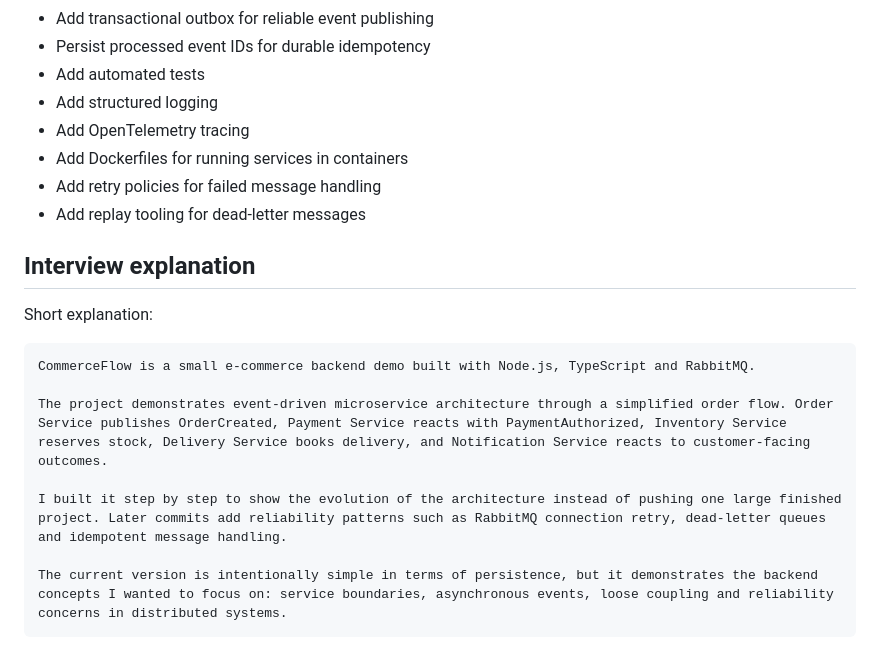
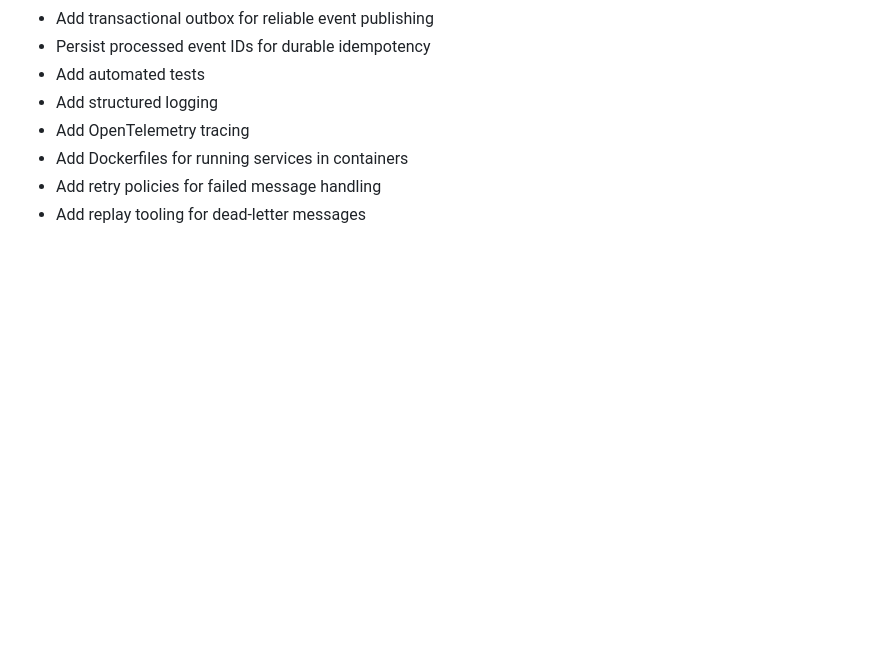
Before and after one commit to kris7011/commerce-flow, a Markdown page: README.md, the part around the change. GitHub-like rendering; blank space fills up the shorter version.

````diff
--- a/README.md
+++ b/README.md
@@ -457,17 +457,3 @@ Possible next iterations:
 - Add Dockerfiles for running services in containers
 - Add retry policies for failed message handling
 - Add replay tooling for dead-letter messages
-
-## Interview explanation
-
-Short explanation:
-
-```text
-CommerceFlow is a small e-commerce backend demo built with Node.js, TypeScript and RabbitMQ.
-
-The project demonstrates event-driven microservice architecture through a simplified order flow. Order Service publishes OrderCreated, Payment Service reacts with PaymentAuthorized, Inventory Service reserves stock, Delivery Service books delivery, and Notification Service reacts to customer-facing outcomes.
-
-I built it step by step to show the evolution of the architecture instead of pushing one large finished project. Later commits add reliability patterns such as RabbitMQ connection retry, dead-letter queues and idempotent message handling.
-
-The current version is intentionally simple in terms of persistence, but it demonstrates the backend concepts I wanted to focus on: service boundaries, asynchronous events, loose coupling and reliability concerns in distributed systems.
-```
````
